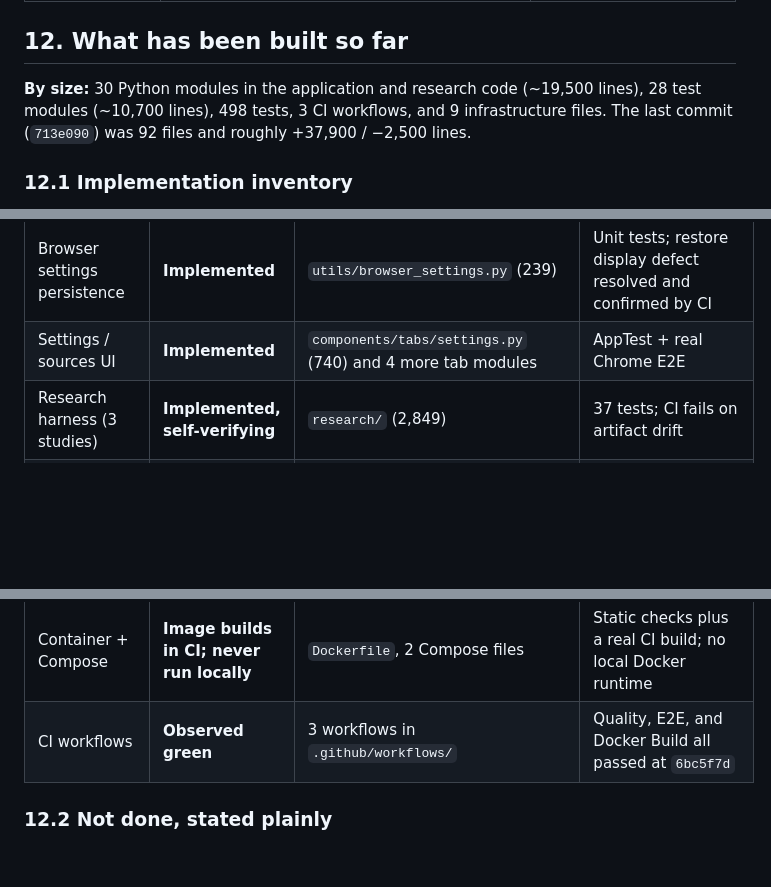
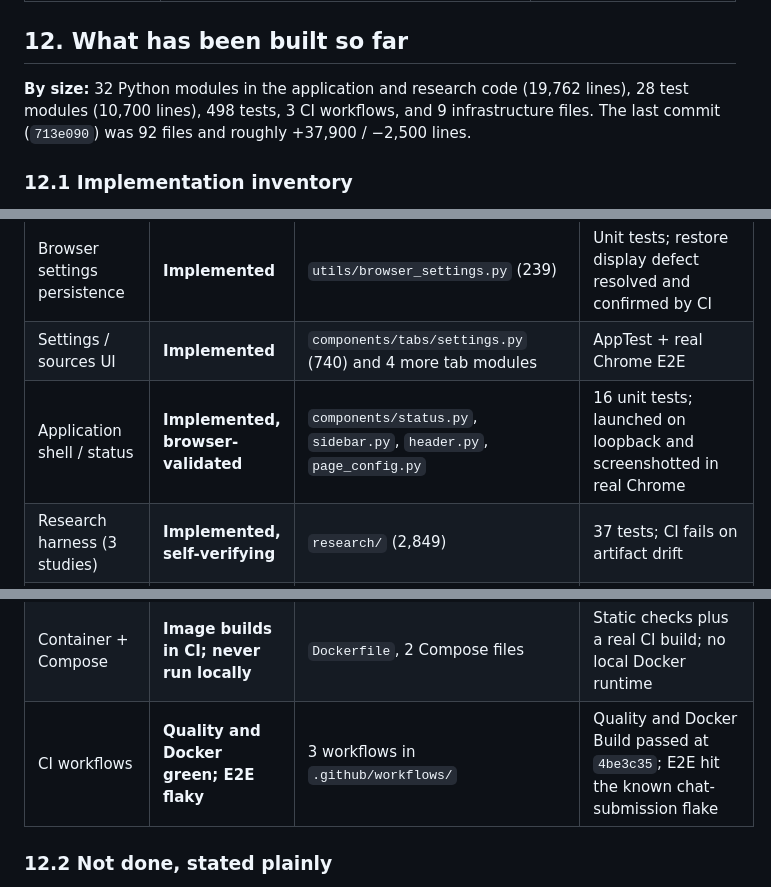
Before and after one commit to Ashita-no-Kaushar/DocMind-AI, a Markdown page: README.md, 3 parts joined by grey strips. Drawn GitHub-style; blank space fills up the shorter version.

```diff
--- a/README.md
+++ b/README.md
@@ -506,8 +517,8 @@ assertion that read the widget before the restore had landed.
 
 ## 12. What has been built so far
 
-**By size:** 30 Python modules in the application and research code (~19,500 lines), 28 test
-modules (~10,700 lines), 498 tests, 3 CI workflows, and 9 infrastructure files. The last commit
+**By size:** 32 Python modules in the application and research code (19,762 lines), 28 test
+modules (10,700 lines), 498 tests, 3 CI workflows, and 9 infrastructure files. The last commit
 (`713e090`) was 92 files and roughly +37,900 / −2,500 lines.
 
 ### 12.1 Implementation inventory
@@ -531,12 +542,13 @@ subsystem and for one that has never touched a live service.
 | Logging (rotation + redaction) | **Implemented** | `utils/logs.py` (209) | Redaction and rotation tests |
 | Browser settings persistence | **Implemented** | `utils/browser_settings.py` (239) | Unit tests; restore display defect resolved and confirmed by CI |
 | Settings / sources UI | **Implemented** | `components/tabs/settings.py` (740) and 4 more tab modules | AppTest + real Chrome E2E |
+| Application shell / status | **Implemented, browser-validated** | `components/status.py`, `sidebar.py`, `header.py`, `page_config.py` | 16 unit tests; launched on loopback and screenshotted in real Chrome |
 | Research harness (3 studies) | **Implemented, self-verifying** | `research/` (2,849) | 37 tests; CI fails on artifact drift |
 | Multimodal resolution study | **Harness only, no measurement** | `research/multimodal.py` | 9 tests assert it refuses to fabricate |
 | Evaluation harness | **Implemented** | `eval_harness.py` | 42/42 mock; real run is historical only |
 | Dependency locking | **Implemented** | `Pipfile`, `Pipfile.lock`, `pyproject.toml` | `pipenv verify` + hash-enforced installs |
 | Container + Compose | **Image builds in CI; never run locally** | `Dockerfile`, 2 Compose files | Static checks plus a real CI build; no local Docker runtime |
-| CI workflows | **Observed green** | 3 workflows in `.github/workflows/` | Quality, E2E, and Docker Build all passed at `6bc5f7d` |
+| CI workflows | **Quality and Docker green; E2E flaky** | 3 workflows in `.github/workflows/` | Quality and Docker Build passed at `4be3c35`; E2E hit the known chat-submission flake |
 
 ### 12.2 Not done, stated plainly
 
```
Also changed, not shown: other parts of README.md (+21 -3 lines).
